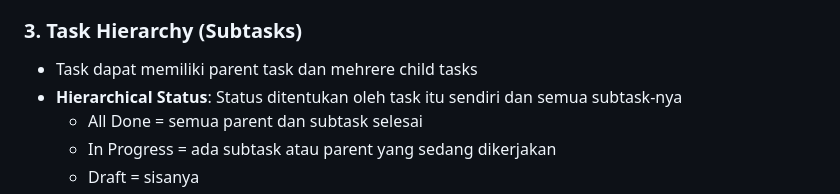
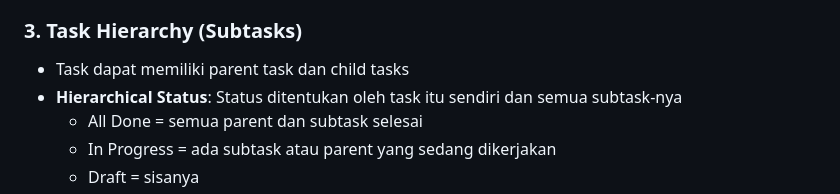
Before and after one commit to madadit/project-tracker-app, a Markdown page: README.md, the part around one of its changes. GitHub-like rendering.

Commit message:
Fix typos in README.md

```diff
--- a/README.md
+++ b/README.md
@@ -53,7 +53,7 @@ Aplikasi Project Tracker modern untuk mengelola proyek dan tugas dengan fitur-fi
 - Saat Backend API status berubah jadi In Progress, Mobile App otomatis menjadi Draft
 
 ### 3. Task Hierarchy (Subtasks)
-- Task dapat memiliki parent task dan mehrere child tasks
+- Task dapat memiliki parent task dan child tasks
 - **Hierarchical Status**: Status ditentukan oleh task itu sendiri dan semua subtask-nya
   - All Done = semua parent dan subtask selesai
   - In Progress = ada subtask atau parent yang sedang dikerjakan
```
Also changed, not shown: other parts of README.md (+1 -1 lines).
